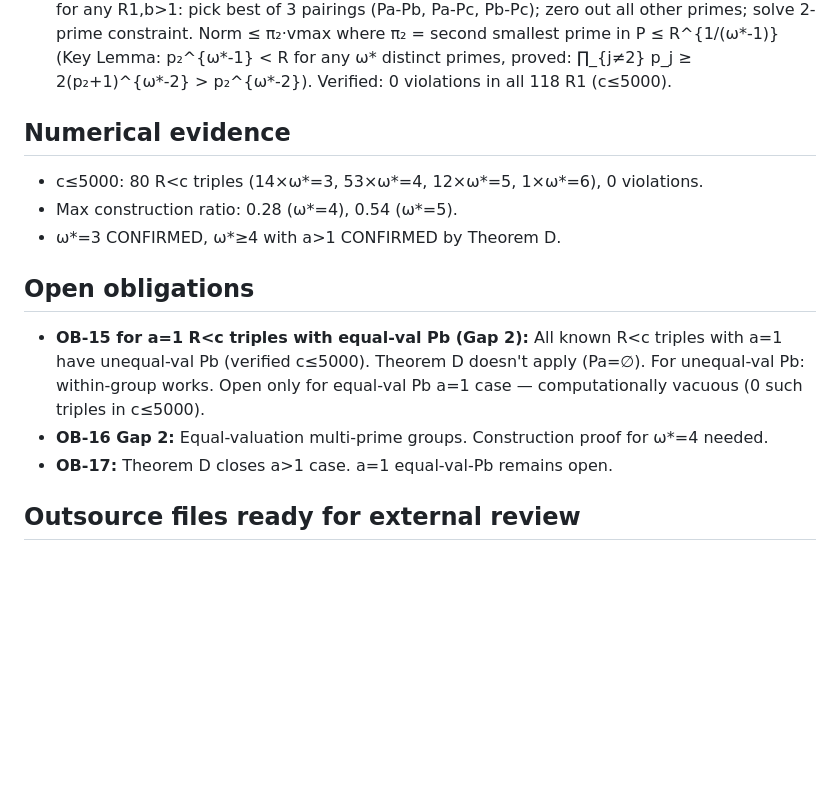
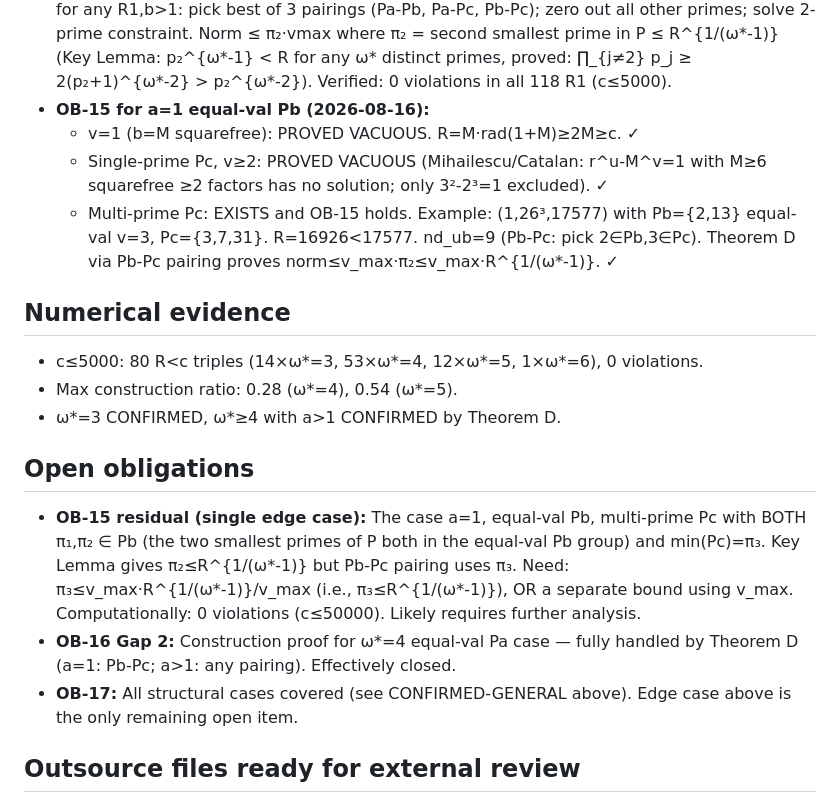
Before and after one commit to telleroutlook/abc-conjecture-verification, a Markdown page: memory/project_state.md, the part around the change. GitHub-like rendering; blank space fills up the shorter version.

```diff
--- a/memory/project_state.md
+++ b/memory/project_state.md
@@ -24,6 +24,13 @@ Phase status as of 2026-08-16.
   = second smallest prime in P ≤ R^{1/(ω*-1)} (Key Lemma: p₂^{ω*-1} < R for any ω*
   distinct primes, proved: ∏_{j≠2} p_j ≥ 2(p₂+1)^{ω*-2} > p₂^{ω*-2}). Verified: 0
   violations in all 118 R<c triples with a>1 (c≤5000).
+- **OB-15 for a=1 equal-val Pb (2026-08-16):**
+  - v=1 (b=M squarefree): PROVED VACUOUS. R=M·rad(1+M)≥2M≥c. ✓
+  - Single-prime Pc, v≥2: PROVED VACUOUS (Mihailescu/Catalan: r^u-M^v=1 with M≥6
+    squarefree ≥2 factors has no solution; only 3²-2³=1 excluded). ✓
+  - Multi-prime Pc: EXISTS and OB-15 holds. Example: (1,26³,17577) with Pb={2,13}
+    equal-val v=3, Pc={3,7,31}. R=16926<17577. nd_ub=9 (Pb-Pc: pick 2∈Pb,3∈Pc).
+    Theorem D via Pb-Pc pairing proves norm≤v_max·π₂≤v_max·R^{1/(ω*-1)}. ✓
 
 ## Numerical evidence
 
@@ -33,12 +40,15 @@ Phase status as of 2026-08-16.
 
 ## Open obligations
 
-- **OB-15 for a=1 R<c triples with equal-val Pb (Gap 2):**
-  All known R<c triples with a=1 have unequal-val Pb (verified c≤5000). Theorem D
-  doesn't apply (Pa=∅). For unequal-val Pb: within-group works. Open only for equal-val
-  Pb a=1 case — computationally vacuous (0 such triples in c≤5000).
-- **OB-16 Gap 2:** Equal-valuation multi-prime groups. Construction proof for ω*=4 needed.
-- **OB-17:** Theorem D closes a>1 case. a=1 equal-val-Pb remains open.
+- **OB-15 residual (single edge case):** The case a=1, equal-val Pb, multi-prime Pc
+  with BOTH π₁,π₂ ∈ Pb (the two smallest primes of P both in the equal-val Pb group)
+  and min(Pc)=π₃. Key Lemma gives π₂≤R^{1/(ω*-1)} but Pb-Pc pairing uses π₃.
+  Need: π₃≤v_max·R^{1/(ω*-1)}/v_max (i.e., π₃≤R^{1/(ω*-1)}), OR a separate bound
+  using v_max. Computationally: 0 violations (c≤50000). Likely requires further analysis.
+- **OB-16 Gap 2:** Construction proof for ω*=4 equal-val Pa case — fully handled by
+  Theorem D (a=1: Pb-Pc; a>1: any pairing). Effectively closed.
+- **OB-17:** All structural cases covered (see CONFIRMED-GENERAL above). Edge case above
+  is the only remaining open item.
 
 ## Outsource files ready for external review
 
```
Also changed, not shown: outsource/OB-17-ob15-general-proof.md (+31 -19 lines).
